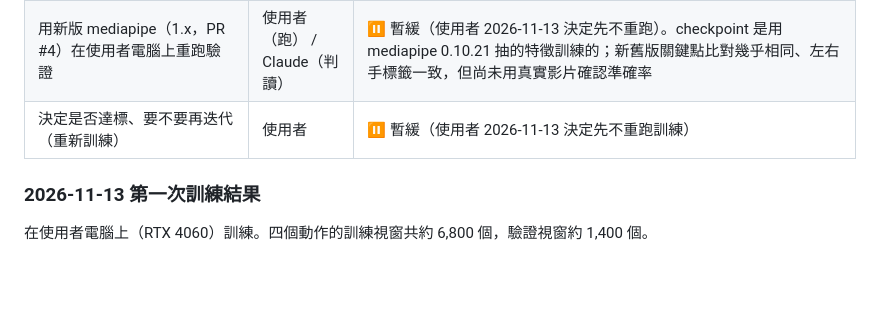
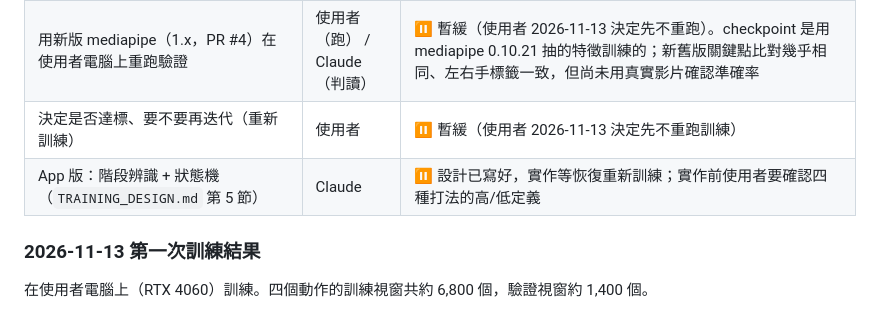
Before and after one commit to asdf82731-png/hand-detection, a Markdown page: ROADMAP.md, the part around the change. Drawn GitHub-style; blank space fills up the shorter version.

Commit message:
Add the phase-and-state-machine design for the app version
Co-Authored-By: Claude Fable 5.2 <noreply@anthropic.com>
Claude-Session: https://claude.ai/code/session_01NEr8ZrhB8dcMSuPr9c9m3D

```diff
--- a/ROADMAP.md
+++ b/ROADMAP.md
@@ -159,6 +159,7 @@ CSV 的幀編號最大到 1003–1499，但 edit ver 影片只有 466–503 幀
 | 補標註：Up 的上揮、Down 第 1004 幀之後的下揮 | 使用者 | 待辦（使用者決定暫緩） |
 | 用新版 mediapipe（1.x，PR #4）在使用者電腦上重跑驗證 | 使用者（跑） / Claude（判讀） | ⏸ 暫緩（使用者 2026-11-13 決定先不重跑）。checkpoint 是用 mediapipe 0.10.21 抽的特徵訓練的；新舊版關鍵點比對幾乎相同、左右手標籤一致，但尚未用真實影片確認準確率 |
 | 決定是否達標、要不要再迭代（重新訓練） | 使用者 | ⏸ 暫緩（使用者 2026-11-13 決定先不重跑訓練） |
+| App 版：階段辨識 + 狀態機（`TRAINING_DESIGN.md` 第 5 節） | Claude | ⏸ 設計已寫好，實作等恢復重新訓練；實作前使用者要確認四種打法的高/低定義 |
 
 ### 2026-11-13 第一次訓練結果
 
```
Also changed, not shown: TRAINING_DESIGN.md (+53 -0 lines).
